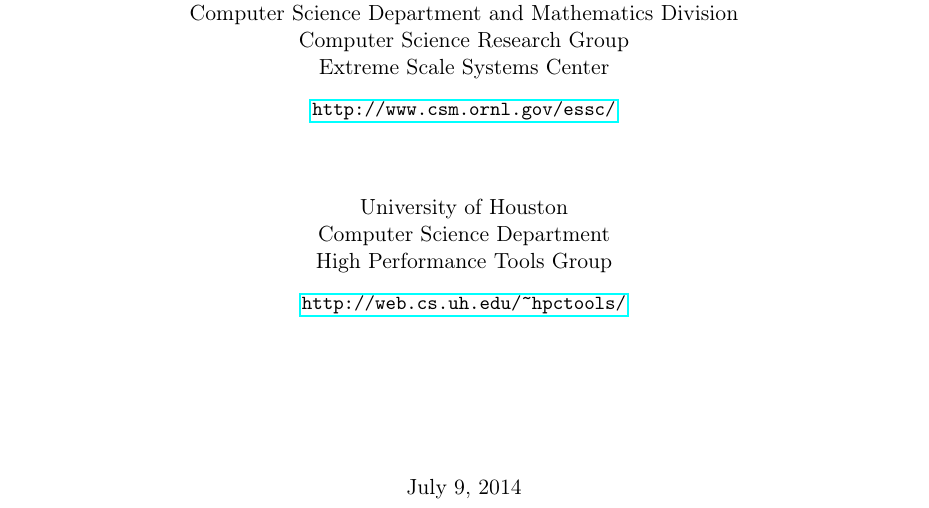
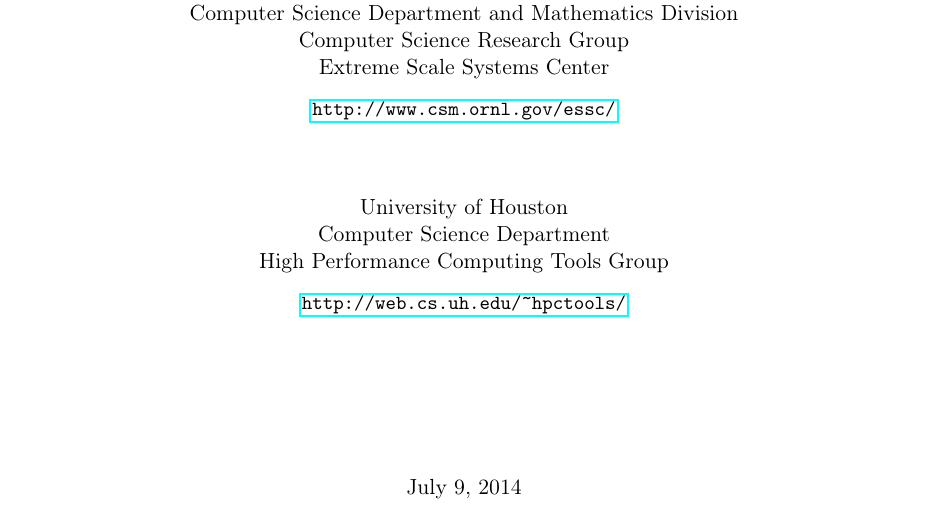
Before and after one commit to openshmem-org/osa-guide, a LaTeX document (osa.tex, which reads titlepage.tex): part of page 1 of 17, cut so that both start at the same text. Compiled offline with pdfLaTeX.

Commit message:
correcting the name of our group!

```diff
--- a/titlepage.tex
+++ b/titlepage.tex
@@ -24,7 +24,7 @@
 
     University of Houston \\
     Computer Science Department \\
-    High Performance Tools Group \\
+    High Performance Computing Tools Group \\
     \vspace{0.1in}
     {\small \url{http://web.cs.uh.edu/~hpctools/}}
 
```
